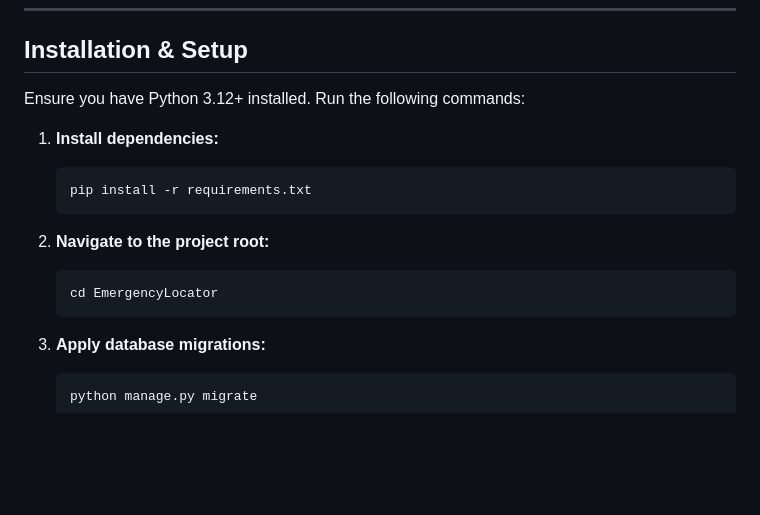
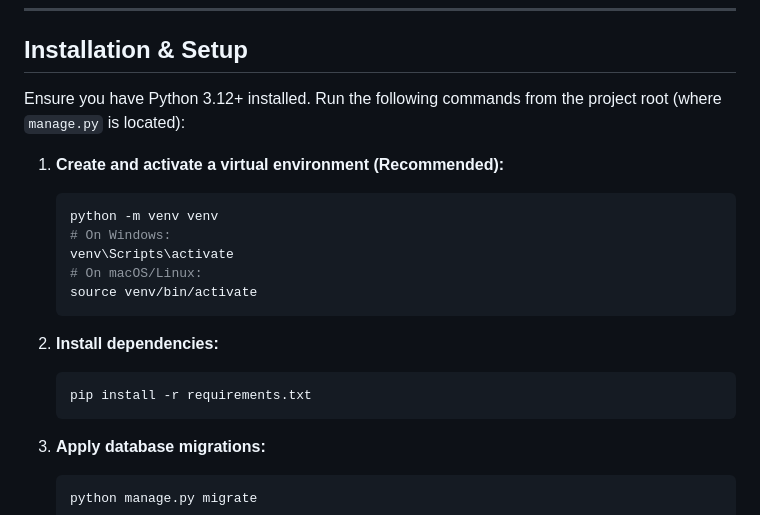
Before and after one commit to prateek-kalwar-95/emergency-locator, a Markdown page: README.md, the part around the change. GitHub-like rendering; blank space fills up the shorter version.

Commit message:
docs: update setup instructions in README

````diff
--- a/README.md
+++ b/README.md
@@ -13,16 +13,20 @@ A Django web application designed to help emergency dispatch centers instantly i
 
 ## Installation & Setup
 
-Ensure you have Python 3.12+ installed. Run the following commands:
+Ensure you have Python 3.12+ installed. Run the following commands from the project root (where `manage.py` is located):
 
-1. **Install dependencies:**
+1. **Create and activate a virtual environment (Recommended):**
+   ```bash
+   python -m venv venv
+   # On Windows:
+   venv\Scripts\activate
+   # On macOS/Linux:
+   source venv/bin/activate
+   ```
+
+2. **Install dependencies:**
    ```bash
    pip install -r requirements.txt
-   ```
-
-2. **Navigate to the project root:**
-   ```bash
-   cd EmergencyLocator
    ```
 
 3. **Apply database migrations:**
````
